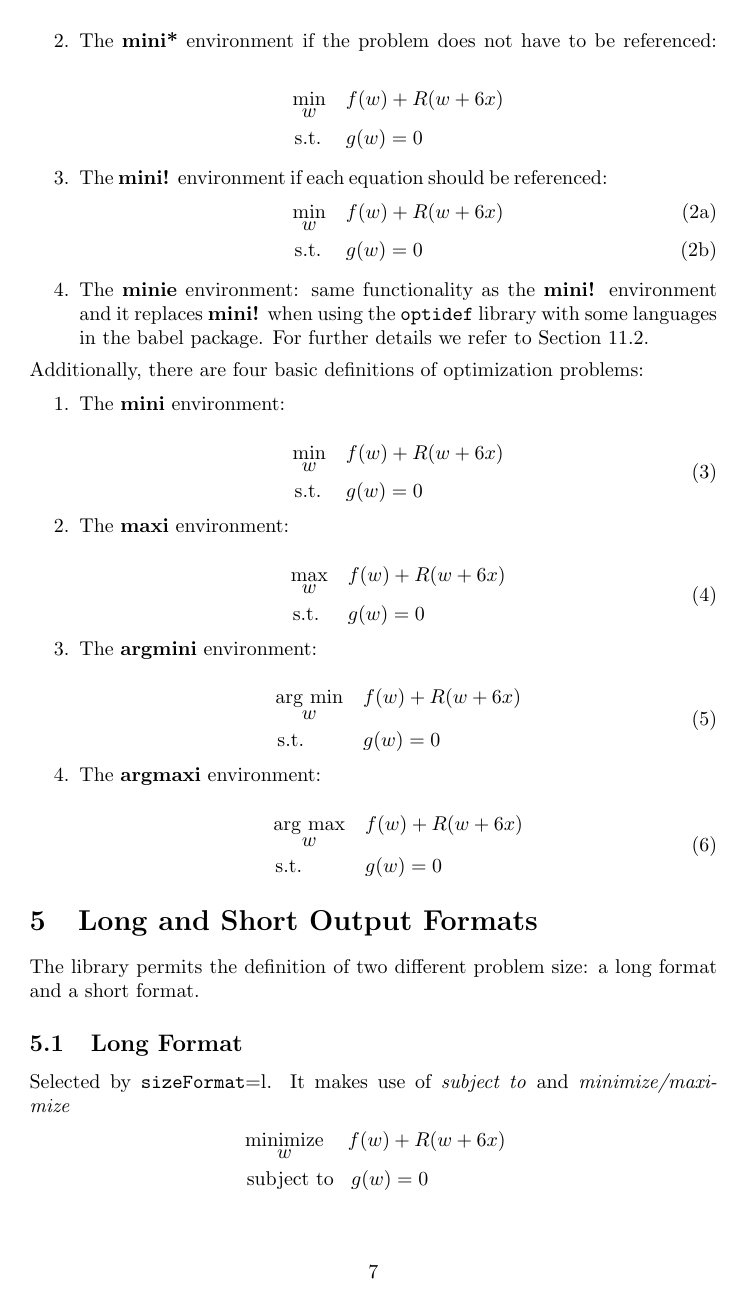
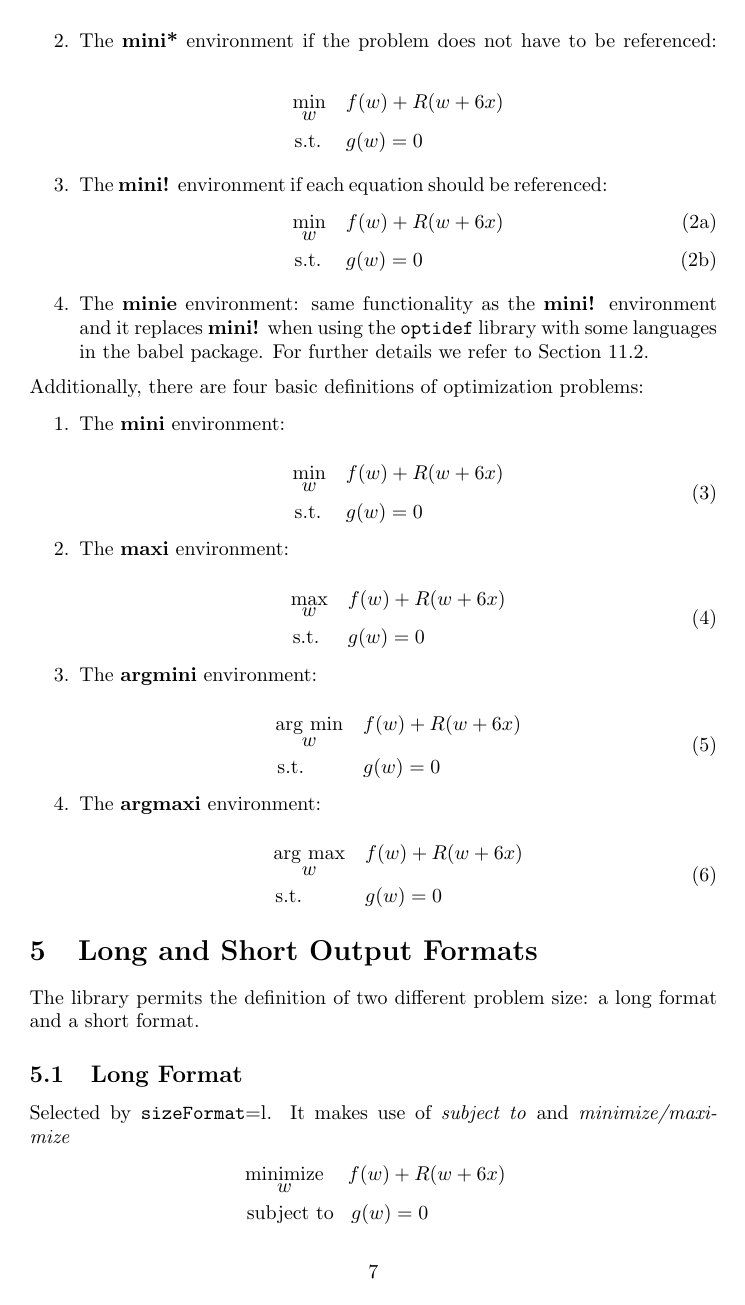
Before and after one commit to jeslago/optidef, a LaTeX document (optidef.tex, which reads optidef.sty): page 7 of 20. Compiled offline with pdfLaTeX.

Commit message:
Solving indentation issue due to ifthenelse command

```diff
--- a/optidef.sty
+++ b/optidef.sty
@@ -537,17 +537,19 @@
 \NewEnviron{BaseMiniStar}[6]{%
 \selectConstraint{#1}
 \renewcommand{\localOptimalVariable}{#2}
-\ifthenelse{\equal{#6}{b}}{
+\def\testa{#6}
+\def\testb{b}%
+\ifx\testa\testb
 \begingroup
 \allowdisplaybreaks
-}{}
+\fi
 \begin{alignat*}{5}
 \bodyobj{#2}{#3}{#5}{#4}
 \BODY
 \end{alignat*}
-\ifthenelse{\equal{#6}{b}}{
+\ifx\testa\testb
 \endgroup
-}{}
+\fi
 \setStandardMini
 }
 
@@ -555,10 +557,12 @@
 \NewEnviron{BaseMiniExclam}[7]{%
 	\selectConstraintMult{#1}
 	\renewcommand{\localOptimalVariable}{#2}
-\ifthenelse{\equal{#7}{b}}{
+\def\testa{#7}
+\def\testb{b}%
+\ifx\testa\testb
 \begingroup
 \allowdisplaybreaks
-}{}
+\fi
 	\begin{subequations}
 		#4
 		\begin{alignat}{5}
@@ -566,9 +570,9 @@
 		\BODY
 		\end{alignat}
 	\end{subequations}
-\ifthenelse{\equal{#7}{b}}{
+\ifx\testa\testb
 \endgroup
-}{}
+\fi
 	\setStandardMini
 }
 
```
Also changed, not shown: optidef.tex (+6 -3 lines). Lines whose indentation alone changed are shown as unchanged.
